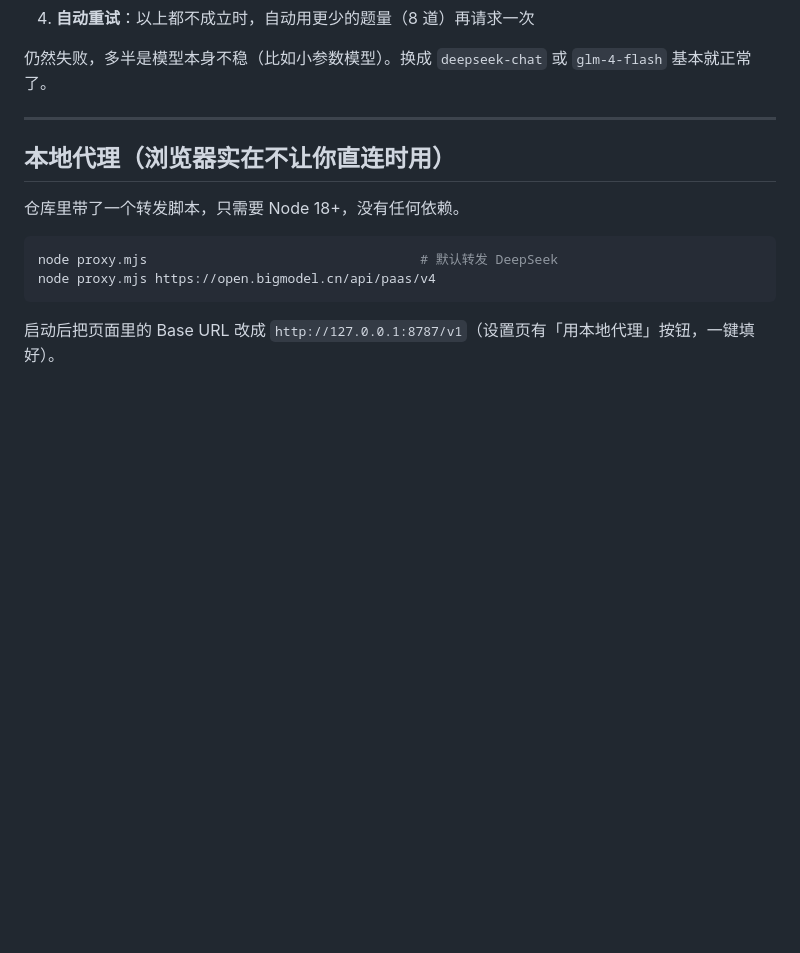
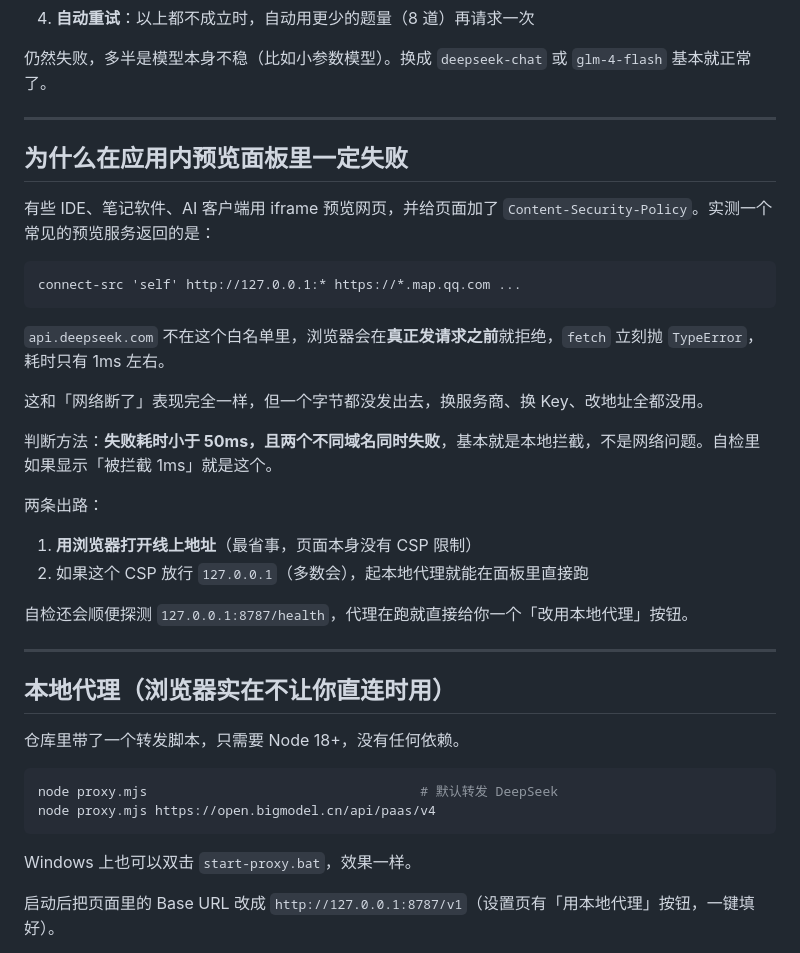
Before and after one commit to yazhoujiucaihezi/interview-coach, a Markdown page: README.md, the part around the change. Rendered like a GitHub page; blank space fills up the shorter version.

Commit message:
docs: 说明预览面板 CSP 导致 1ms 失败的原因

````diff
--- a/README.md
+++ b/README.md
@@ -92,6 +92,29 @@ DeepSeek 官方对跨域是放行的（预检和实际响应都会回显 `Origin
 
 ---
 
+## 为什么在应用内预览面板里一定失败
+
+有些 IDE、笔记软件、AI 客户端用 iframe 预览网页，并给页面加了 `Content-Security-Policy`。实测一个常见的预览服务返回的是：
+
+```
+connect-src 'self' http://127.0.0.1:* https://*.map.qq.com ...
+```
+
+`api.deepseek.com` 不在这个白名单里，浏览器会在**真正发请求之前**就拒绝，`fetch` 立刻抛 `TypeError`，耗时只有 1ms 左右。
+
+这和「网络断了」表现完全一样，但一个字节都没发出去，换服务商、换 Key、改地址全都没用。
+
+判断方法：**失败耗时小于 50ms，且两个不同域名同时失败**，基本就是本地拦截，不是网络问题。自检里如果显示「被拦截 1ms」就是这个。
+
+两条出路：
+
+1. **用浏览器打开线上地址**（最省事，页面本身没有 CSP 限制）
+2. 如果这个 CSP 放行 `127.0.0.1`（多数会），起本地代理就能在面板里直接跑
+
+自检还会顺便探测 `127.0.0.1:8787/health`，代理在跑就直接给你一个「改用本地代理」按钮。
+
+---
+
 ## 本地代理（浏览器实在不让你直连时用）
 
 仓库里带了一个转发脚本，只需要 Node 18+，没有任何依赖。
@@ -100,6 +123,8 @@ DeepSeek 官方对跨域是放行的（预检和实际响应都会回显 `Origin
 node proxy.mjs                                   # 默认转发 DeepSeek
 node proxy.mjs https://open.bigmodel.cn/api/paas/v4
 ```
+
+Windows 上也可以双击 `start-proxy.bat`，效果一样。
 
 启动后把页面里的 Base URL 改成 `http://127.0.0.1:8787/v1`（设置页有「用本地代理」按钮，一键填好）。
 
````
